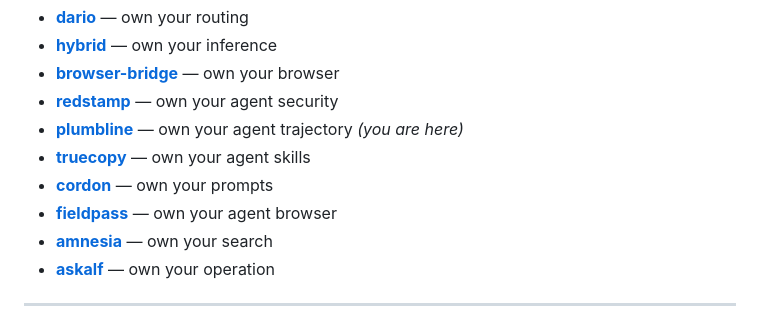
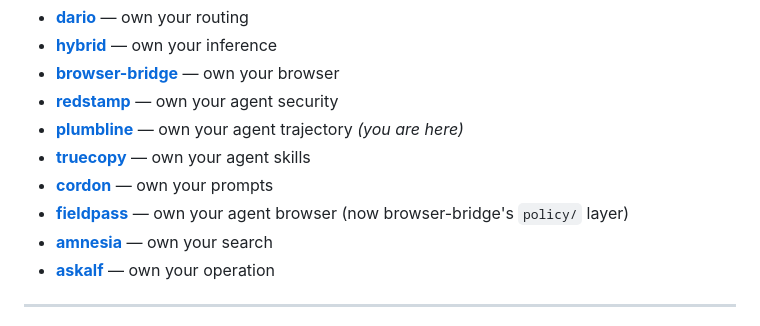
Before and after one commit to askalf/plumbline, a Markdown page: README.md, the part around the change. Drawn GitHub-style.

Commit message:
docs: point fieldpass at browser-bridge's policy layer (the fieldpass repo is archived)

```diff
--- a/README.md
+++ b/README.md
@@ -188,7 +188,7 @@ plumbline is the trajectory monitor of **[Own Your Stack](https://github.com/ask
 - **[plumbline](https://github.com/askalf/plumbline)** — own your agent trajectory _(you are here)_
 - **[truecopy](https://github.com/askalf/truecopy)** — own your agent skills
 - **[cordon](https://github.com/askalf/cordon)** — own your prompts
-- **[fieldpass](https://github.com/askalf/fieldpass)** — own your agent browser
+- **[fieldpass](https://github.com/askalf/browser-bridge/tree/master/policy)** — own your agent browser (now browser-bridge's `policy/` layer)
 - **[amnesia](https://github.com/askalf/amnesia)** — own your search
 - **[askalf](https://askalf.org)** — own your operation
 
```
